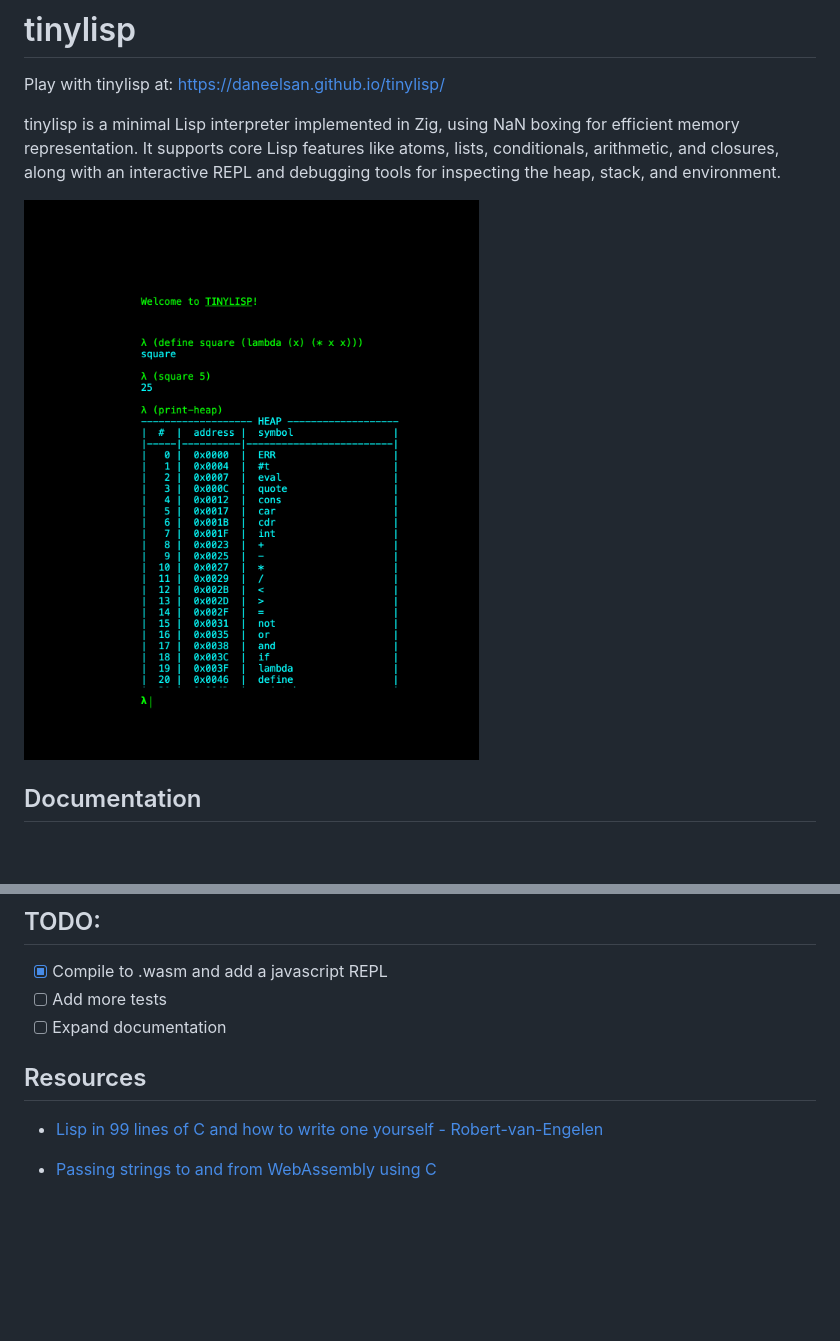
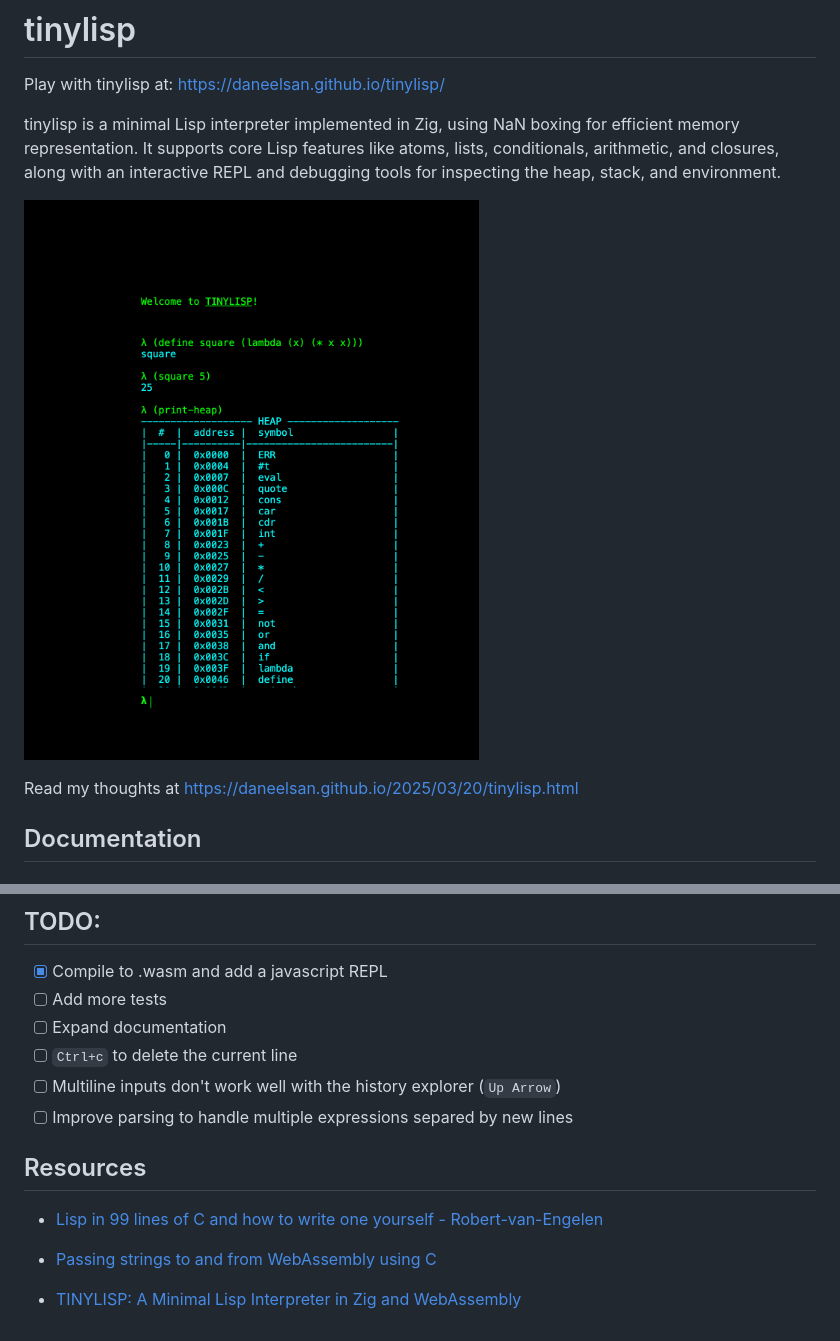
Before and after one commit to daneelsan/tinylisp, a Markdown page: README.md, 2 parts joined by grey strips. Drawn GitHub-style; blank space fills up the shorter version.

Commit message:
Link to blogpost and add more TODO

```diff
--- a/README.md
+++ b/README.md
@@ -4,7 +4,9 @@ Play with tinylisp at: https://daneelsan.github.io/tinylisp/
 
 tinylisp is a minimal Lisp interpreter implemented in Zig, using NaN boxing for efficient memory representation. It supports core Lisp features like atoms, lists, conditionals, arithmetic, and closures, along with an interactive REPL and debugging tools for inspecting the heap, stack, and environment.
 
-![dodgeballz](./screenshot.png)
+![TINYLISP](./screenshot.png)
+
+Read my thoughts at https://daneelsan.github.io/2025/03/20/tinylisp.html
 
 ## Documentation
 
@@ -389,8 +391,13 @@ In[]:=
 - [X] Compile to .wasm and add a javascript REPL
 - [ ] Add more tests
 - [ ] Expand documentation
+- [ ] `Ctrl+c` to delete the current line
+- [ ] Multiline inputs don't work well with the history explorer (`Up Arrow`)
+- [ ] Improve parsing to handle multiple expressions separed by new lines
 
 ## Resources
-* [Lisp in 99 lines of C and how to write one yourself - Robert-van-Engelen](https://github.com/Robert-van-Engelen/tinylisp#lisp-in-99-lines-of-c-and-how-to-write-one-yourself)
+- [Lisp in 99 lines of C and how to write one yourself - Robert-van-Engelen](https://github.com/Robert-van-Engelen/tinylisp#lisp-in-99-lines-of-c-and-how-to-write-one-yourself)
 
-* [Passing strings to and from WebAssembly using C](https://log.schemescape.com/posts/webassembly/passing-strings-to-c.html)
+- [Passing strings to and from WebAssembly using C](https://log.schemescape.com/posts/webassembly/passing-strings-to-c.html)
+
+- [TINYLISP: A Minimal Lisp Interpreter in Zig and WebAssembly](https://daneelsan.github.io/2025/03/20/tinylisp.html)
```
